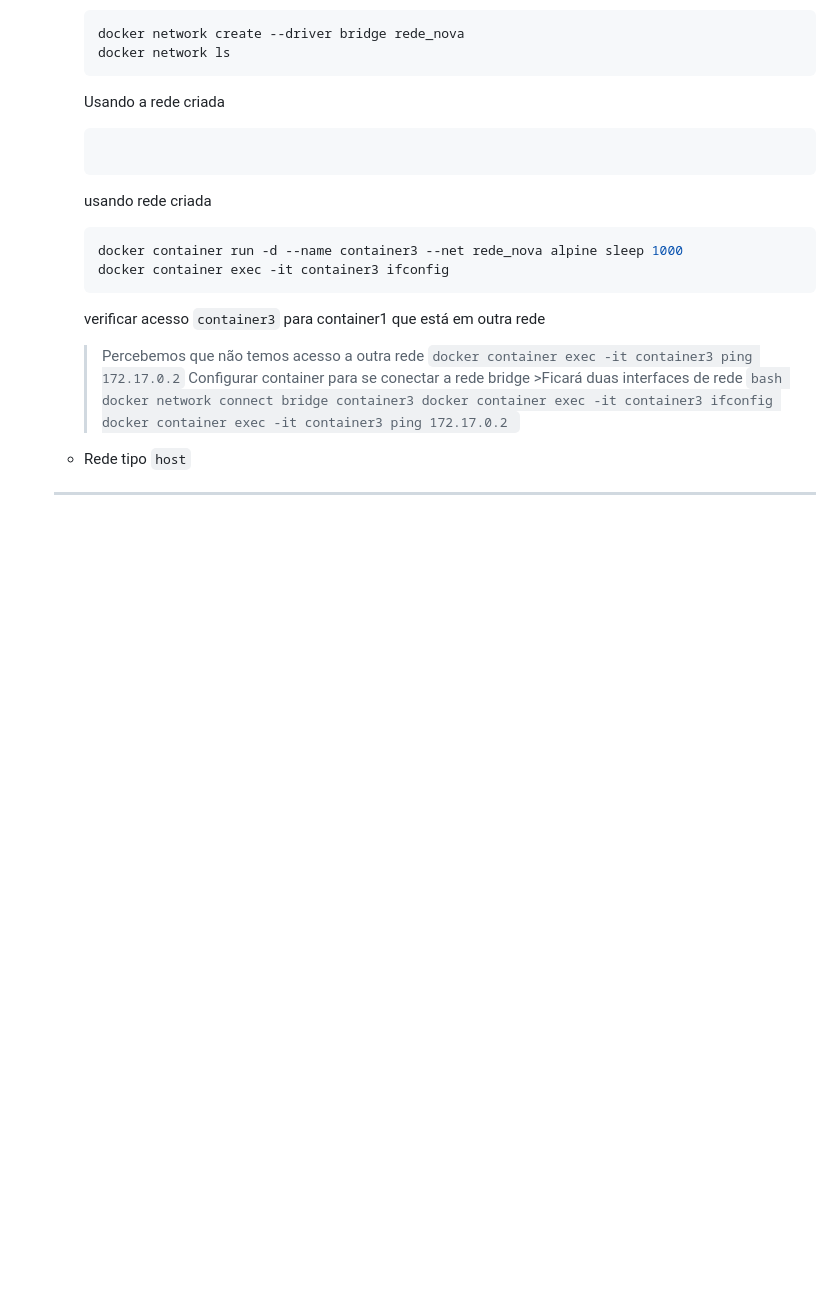
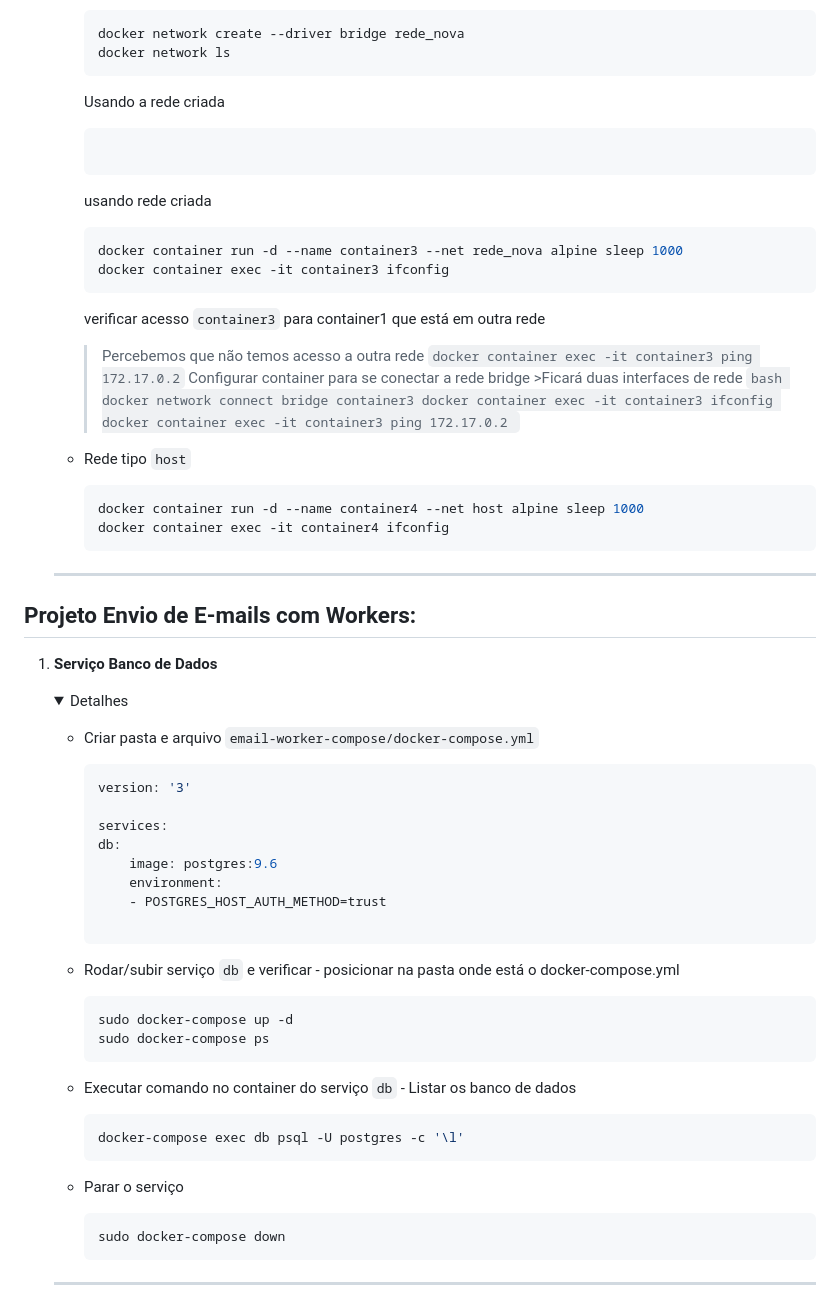
Before and after one commit to sspectro/learning-docker, a Markdown page: README.md, the part around the change printed below. GitHub-like rendering; folded sections open; blank space fills up the shorter version.

````diff
--- a/README.md
+++ b/README.md
@@ -563,6 +563,10 @@ Linux, Docker
             docker container exec -it container3 ping 172.17.0.2
             ```
     - Rede tipo `host`
+        ```bash
+        docker container run -d --name container4 --net host alpine sleep 1000
+        docker container exec -it container4 ifconfig
+        ```
 
 
     </p>
@@ -571,3 +575,42 @@ Linux, Docker
 
     ---
 
+## Projeto Envio de E-mails com Workers:
+1. <span style="color:383E42"><b>Serviço Banco de Dados</b></span>
+    <details><summary><span style="color:Chocolate">Detalhes</span></summary>
+    <p>
+
+    - Criar pasta e arquivo `email-worker-compose/docker-compose.yml`
+        ```yml
+        version: '3'
+
+        services:
+        db:
+            image: postgres:9.6
+            environment:
+            - POSTGRES_HOST_AUTH_METHOD=trust
+
+        ```
+
+    - Rodar/subir serviço `db` e verificar - posicionar na pasta onde está o docker-compose.yml
+        ```bash
+        sudo docker-compose up -d
+        sudo docker-compose ps
+        ```
+
+    - Executar comando no container do serviço `db` - Listar os banco de dados
+        ```bash
+        docker-compose exec db psql -U postgres -c '\l'
+        ```
+
+    - Parar o serviço
+        ```bash
+        sudo docker-compose down
+        ```
+
+    </p>
+
+    </details>
+
+    ---
+
````
Also changed, not shown: other parts of README.md (+84 -3 lines).
